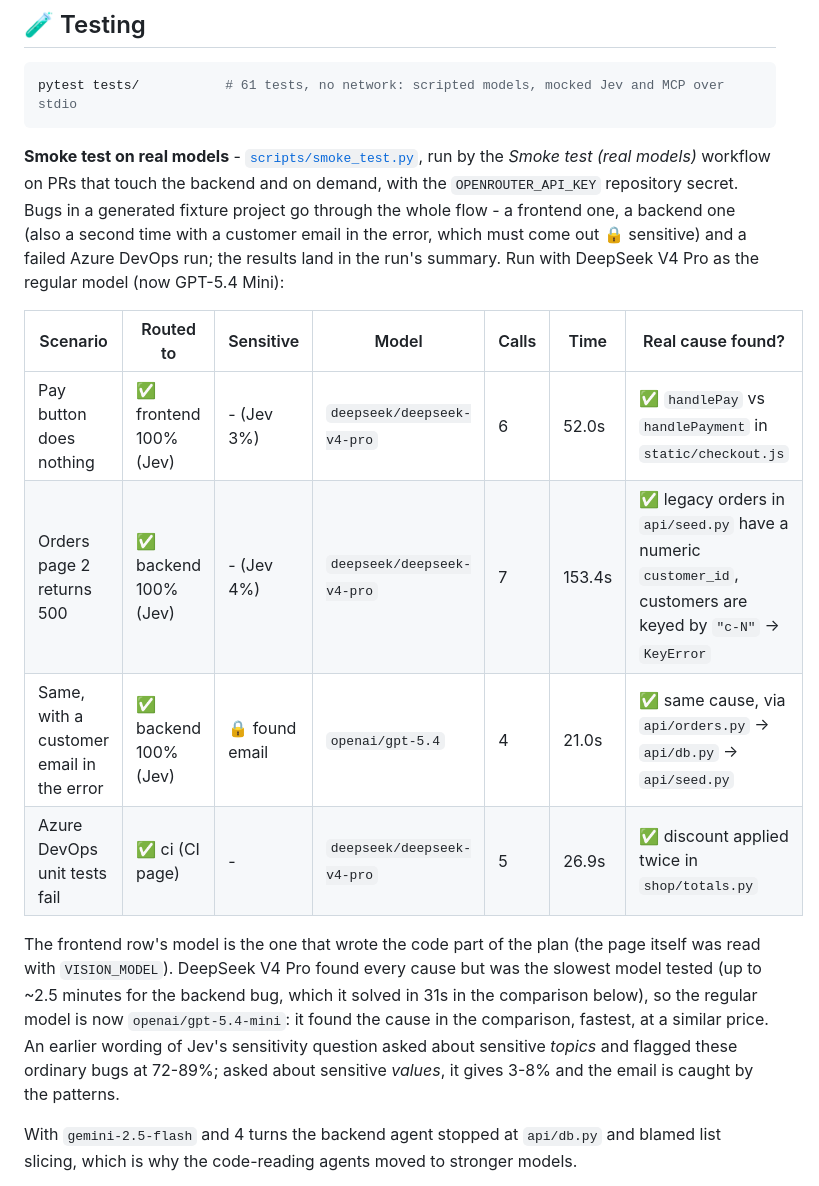
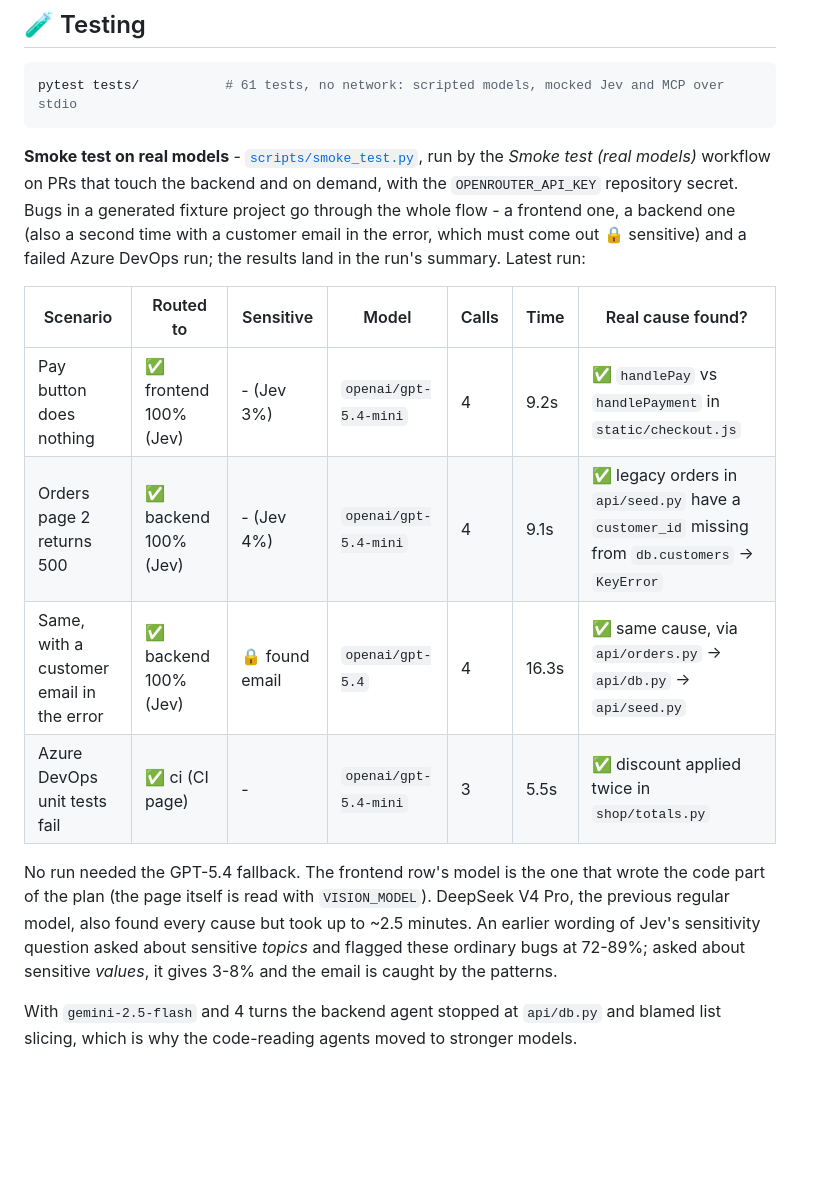
Before and after one commit to Amitro123/CodeReview-Agent, a Markdown page: README.md, the part around the change. GitHub-like rendering; blank space fills up the shorter version.

Commit message:
README: smoke run on GPT-5.4 Mini - all four found, 5-16s, no fallback needed
Co-Authored-By: Claude Opus 5.5 <noreply@anthropic.com>
Claude-Session: https://claude.ai/code/session_01MGuL2GK9yVpU4hdPanshFa

```diff
--- a/README.md
+++ b/README.md
@@ -281,19 +281,18 @@ pytest tests/           # 61 tests, no network: scripted models, mocked Jev and
 *Smoke test (real models)* workflow on PRs that touch the backend and on demand, with the `OPENROUTER_API_KEY`
 repository secret. Bugs in a generated fixture project go through the whole flow - a frontend one, a backend one
 (also a second time with a customer email in the error, which must come out 🔒 sensitive) and a failed Azure DevOps
-run; the results land in the run's summary. Run with DeepSeek V4 Pro as the regular model (now GPT-5.4 Mini):
+run; the results land in the run's summary. Latest run:
 
 | Scenario | Routed to | Sensitive | Model | Calls | Time | Real cause found? |
 |---|---|---|---|---|---|---|
-| Pay button does nothing | ✅ frontend 100% (Jev) | - (Jev 3%) | `deepseek/deepseek-v4-pro` | 6 | 52.0s | ✅ `handlePay` vs `handlePayment` in `static/checkout.js` |
-| Orders page 2 returns 500 | ✅ backend 100% (Jev) | - (Jev 4%) | `deepseek/deepseek-v4-pro` | 7 | 153.4s | ✅ legacy orders in `api/seed.py` have a numeric `customer_id`, customers are keyed by `"c-N"` → `KeyError` |
-| Same, with a customer email in the error | ✅ backend 100% (Jev) | 🔒 found email | `openai/gpt-5.4` | 4 | 21.0s | ✅ same cause, via `api/orders.py` → `api/db.py` → `api/seed.py` |
-| Azure DevOps unit tests fail | ✅ ci (CI page) | - | `deepseek/deepseek-v4-pro` | 5 | 26.9s | ✅ discount applied twice in `shop/totals.py` |
+| Pay button does nothing | ✅ frontend 100% (Jev) | - (Jev 3%) | `openai/gpt-5.4-mini` | 4 | 9.2s | ✅ `handlePay` vs `handlePayment` in `static/checkout.js` |
+| Orders page 2 returns 500 | ✅ backend 100% (Jev) | - (Jev 4%) | `openai/gpt-5.4-mini` | 4 | 9.1s | ✅ legacy orders in `api/seed.py` have a `customer_id` missing from `db.customers` → `KeyError` |
+| Same, with a customer email in the error | ✅ backend 100% (Jev) | 🔒 found email | `openai/gpt-5.4` | 4 | 16.3s | ✅ same cause, via `api/orders.py` → `api/db.py` → `api/seed.py` |
+| Azure DevOps unit tests fail | ✅ ci (CI page) | - | `openai/gpt-5.4-mini` | 3 | 5.5s | ✅ discount applied twice in `shop/totals.py` |
 
-The frontend row's model is the one that wrote the code part of the plan (the page itself was read with
-`VISION_MODEL`). DeepSeek V4 Pro found every cause but was the slowest model tested (up to ~2.5 minutes for the
-backend bug, which it solved in 31s in the comparison below), so the regular model is now `openai/gpt-5.4-mini`:
-it found the cause in the comparison, fastest, at a similar price. An earlier wording of Jev's sensitivity question asked about sensitive *topics* and flagged these
+No run needed the GPT-5.4 fallback. The frontend row's model is the one that wrote the code part of the plan (the
+page itself is read with `VISION_MODEL`). DeepSeek V4 Pro, the previous regular model, also found every cause but
+took up to ~2.5 minutes. An earlier wording of Jev's sensitivity question asked about sensitive *topics* and flagged these
 ordinary bugs at 72-89%; asked about sensitive *values*, it gives 3-8% and the email is caught by the patterns.
 
 With `gemini-2.5-flash` and 4 turns the backend agent stopped at `api/db.py` and blamed list slicing, which is why
```
